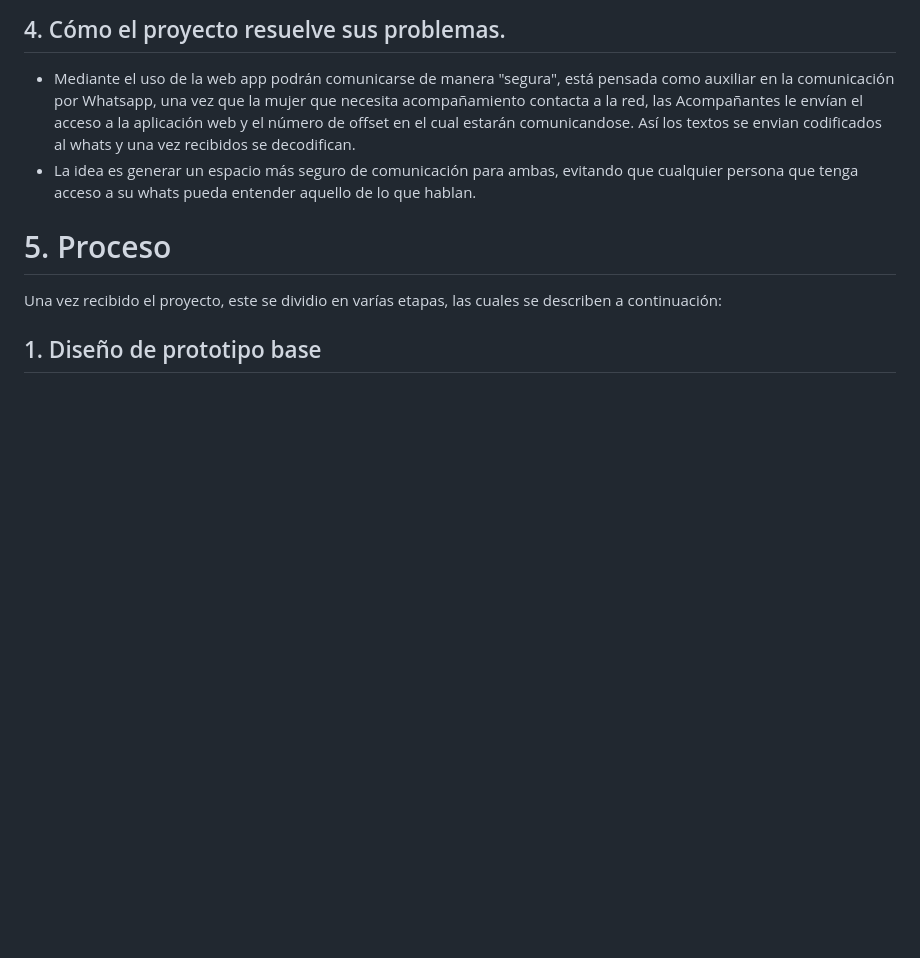
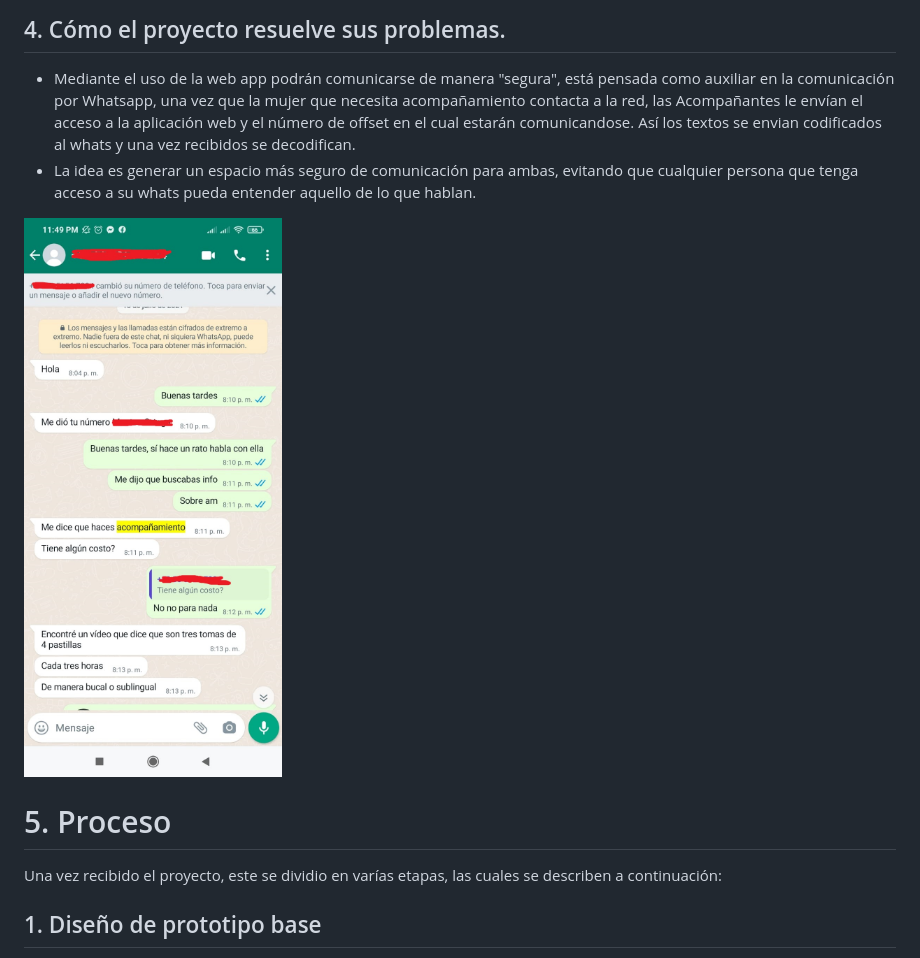
Before and after one commit to karlaCRM/DEV001-cipher-karlaCRM, a Markdown page: README.md, the part around the change printed below. GitHub-like rendering; pictures changed too: src/abort.jpeg (added); blank space fills up the shorter version.

```diff
--- a/README.md
+++ b/README.md
@@ -46,6 +46,8 @@ La mayoria de los acompañamientos se dan de manera asincrona pues las mujeres q
 * Mediante el uso de la web app podrán comunicarse de manera "segura", está pensada como auxiliar en la comunicación por Whatsapp, una vez que la mujer que necesita acompañamiento contacta a la red, las Acompañantes le envían el acceso a la aplicación web y el número de offset en el cual estarán comunicandose. Así los textos se envian codificados al whats y una vez recibidos se decodifican.
 * La idea es generar un espacio más seguro de comunicación para ambas, evitando que cualquier persona que tenga acceso a su whats pueda entender aquello de lo que hablan.
 
+![img](src/abort.jpeg)
+
 
 # 5. Proceso
 
```
Also changed, not shown: other parts of README.md (+2 -1 lines).
